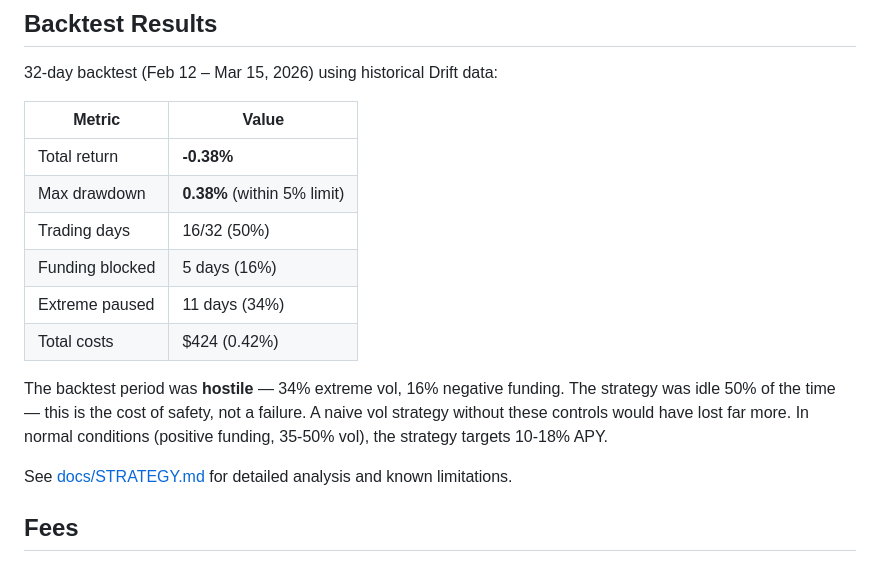
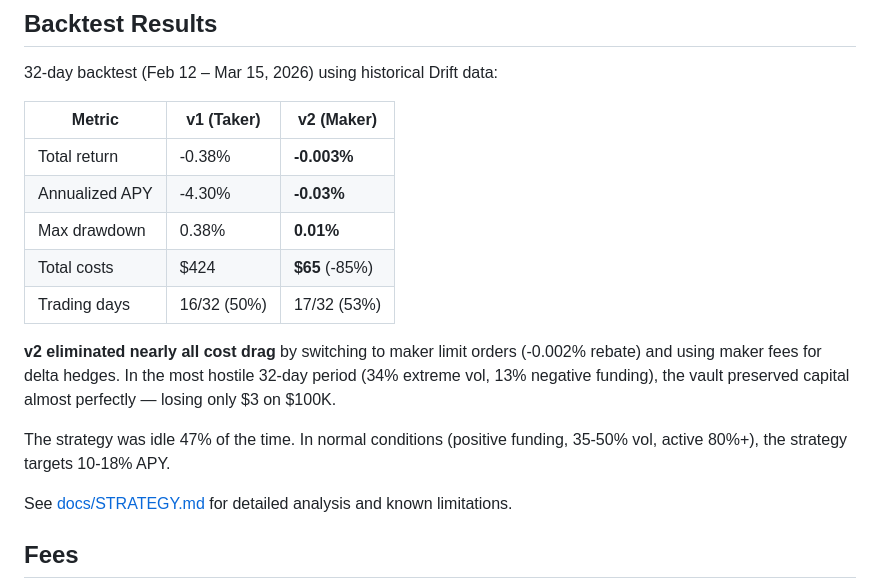
Before and after one commit to psyto/arashi, a Markdown page: README.md, the part around the change. GitHub-like rendering.

```diff
--- a/README.md
+++ b/README.md
@@ -155,16 +155,17 @@ The detector also pauses trading on rapid regime transitions (>3 in one hour)
 
 32-day backtest (Feb 12 – Mar 15, 2026) using historical Drift data:
 
-| Metric | Value |
-|--------|-------|
-| Total return | **-0.38%** |
-| Max drawdown | **0.38%** (within 5% limit) |
-| Trading days | 16/32 (50%) |
-| Funding blocked | 5 days (16%) |
-| Extreme paused | 11 days (34%) |
-| Total costs | $424 (0.42%) |
+| Metric | v1 (Taker) | v2 (Maker) |
+|--------|-----------|-----------|
+| Total return | -0.38% | **-0.003%** |
+| Annualized APY | -4.30% | **-0.03%** |
+| Max drawdown | 0.38% | **0.01%** |
+| Total costs | $424 | **$65** (-85%) |
+| Trading days | 16/32 (50%) | 17/32 (53%) |
 
-The backtest period was **hostile** — 34% extreme vol, 16% negative funding. The strategy was idle 50% of the time — this is the cost of safety, not a failure. A naive vol strategy without these controls would have lost far more. In normal conditions (positive funding, 35-50% vol), the strategy targets 10-18% APY.
+**v2 eliminated nearly all cost drag** by switching to maker limit orders (-0.002% rebate) and using maker fees for delta hedges. In the most hostile 32-day period (34% extreme vol, 13% negative funding), the vault preserved capital almost perfectly — losing only $3 on $100K.
+
+The strategy was idle 47% of the time. In normal conditions (positive funding, 35-50% vol, active 80%+), the strategy targets 10-18% APY.
 
 See [docs/STRATEGY.md](docs/STRATEGY.md) for detailed analysis and known limitations.
 
```
Also changed, not shown: docs/STRATEGY.md (+15 -23 lines).
